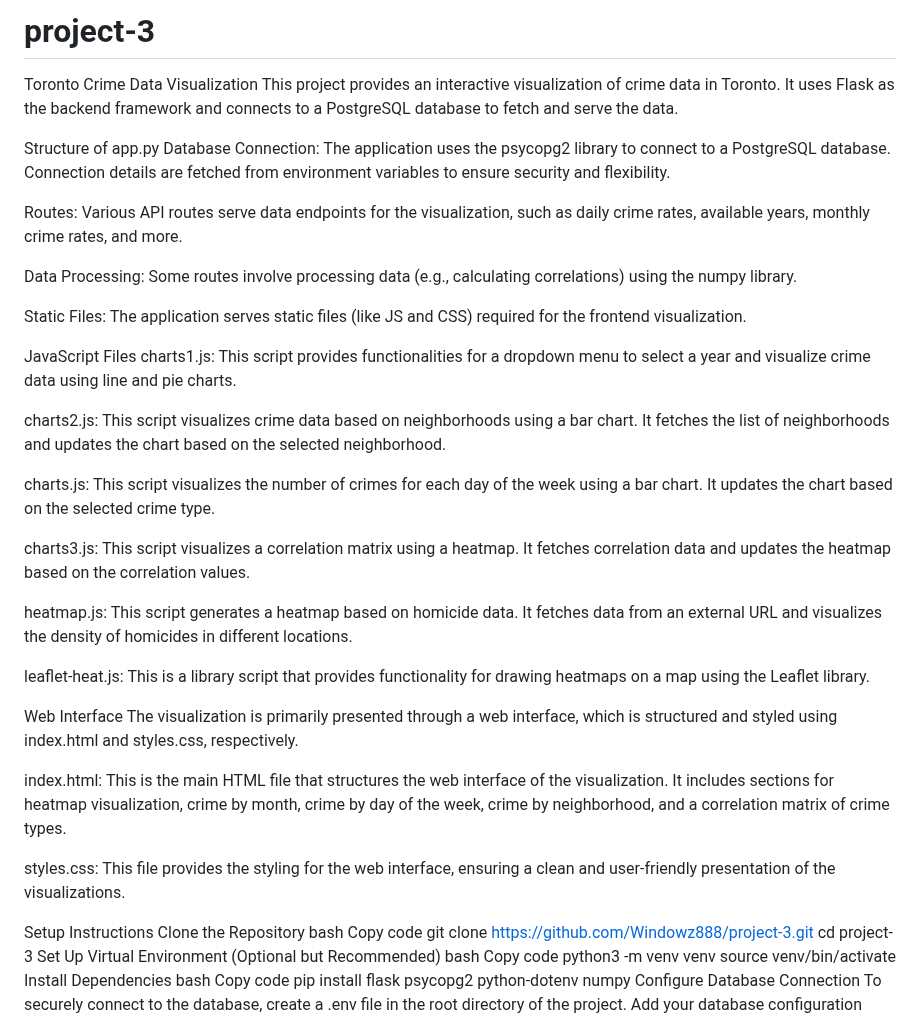
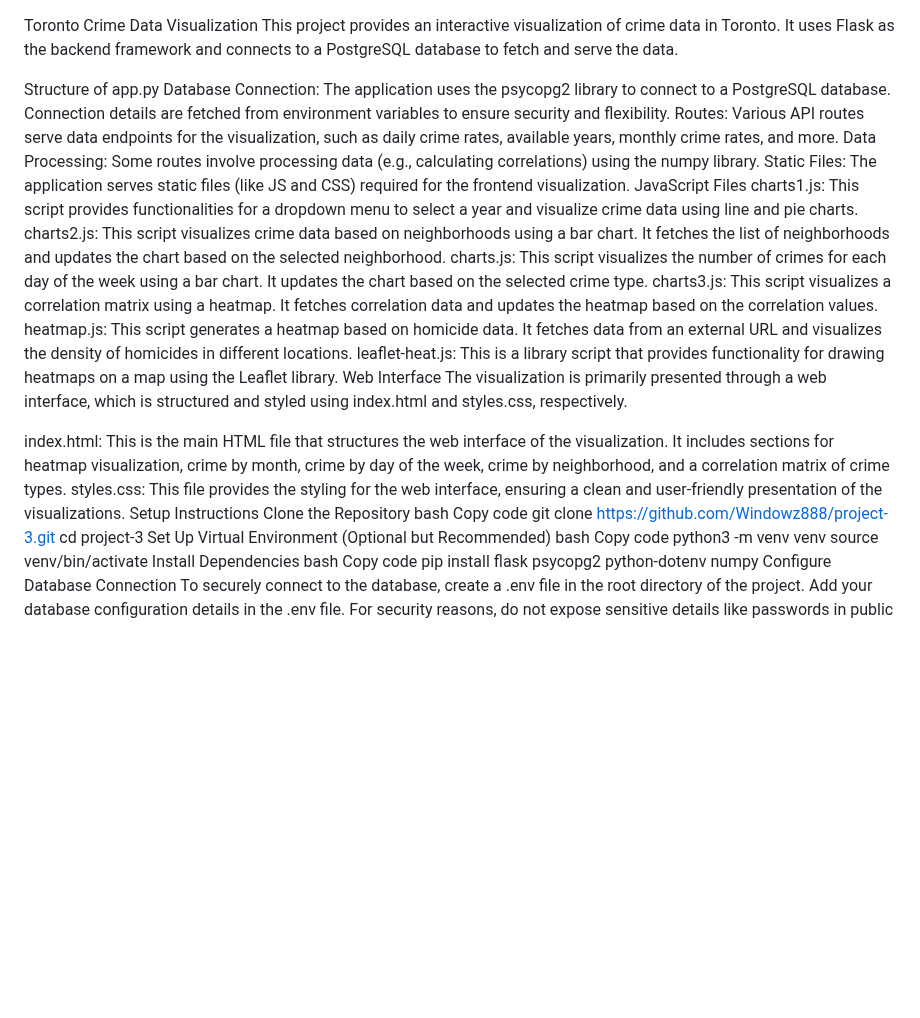
Before and after one commit to Windowz888/project-3, a Markdown page: README.md, the part around the change. Rendered like a GitHub page; blank space fills up the shorter version.

```diff
--- a/README.md
+++ b/README.md
@@ -1,36 +1,23 @@
-# project-3
 Toronto Crime Data Visualization
 This project provides an interactive visualization of crime data in Toronto. It uses Flask as the backend framework and connects to a PostgreSQL database to fetch and serve the data.
 
 Structure of app.py
 Database Connection: The application uses the psycopg2 library to connect to a PostgreSQL database. Connection details are fetched from environment variables to ensure security and flexibility.
-
 Routes: Various API routes serve data endpoints for the visualization, such as daily crime rates, available years, monthly crime rates, and more.
-
 Data Processing: Some routes involve processing data (e.g., calculating correlations) using the numpy library.
-
 Static Files: The application serves static files (like JS and CSS) required for the frontend visualization.
-
 JavaScript Files
 charts1.js: This script provides functionalities for a dropdown menu to select a year and visualize crime data using line and pie charts.
-
 charts2.js: This script visualizes crime data based on neighborhoods using a bar chart. It fetches the list of neighborhoods and updates the chart based on the selected neighborhood.
-
 charts.js: This script visualizes the number of crimes for each day of the week using a bar chart. It updates the chart based on the selected crime type.
-
 charts3.js: This script visualizes a correlation matrix using a heatmap. It fetches correlation data and updates the heatmap based on the correlation values.
-
 heatmap.js: This script generates a heatmap based on homicide data. It fetches data from an external URL and visualizes the density of homicides in different locations.
-
 leaflet-heat.js: This is a library script that provides functionality for drawing heatmaps on a map using the Leaflet library.
-
 Web Interface
 The visualization is primarily presented through a web interface, which is structured and styled using index.html and styles.css, respectively.
 
 index.html: This is the main HTML file that structures the web interface of the visualization. It includes sections for heatmap visualization, crime by month, crime by day of the week, crime by neighborhood, and a correlation matrix of crime types.
-
 styles.css: This file provides the styling for the web interface, ensuring a clean and user-friendly presentation of the visualizations.
-
 Setup Instructions
 Clone the Repository
 bash
```
